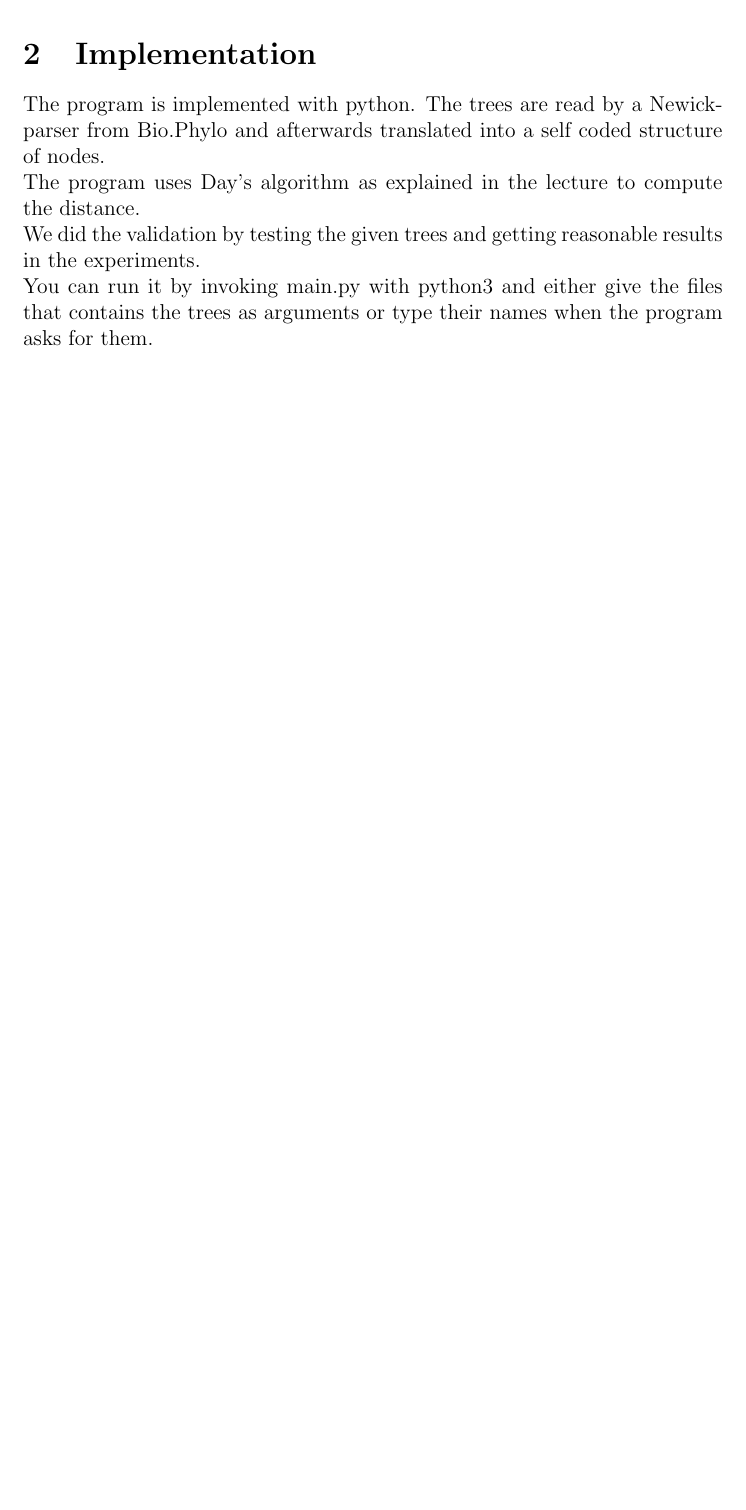
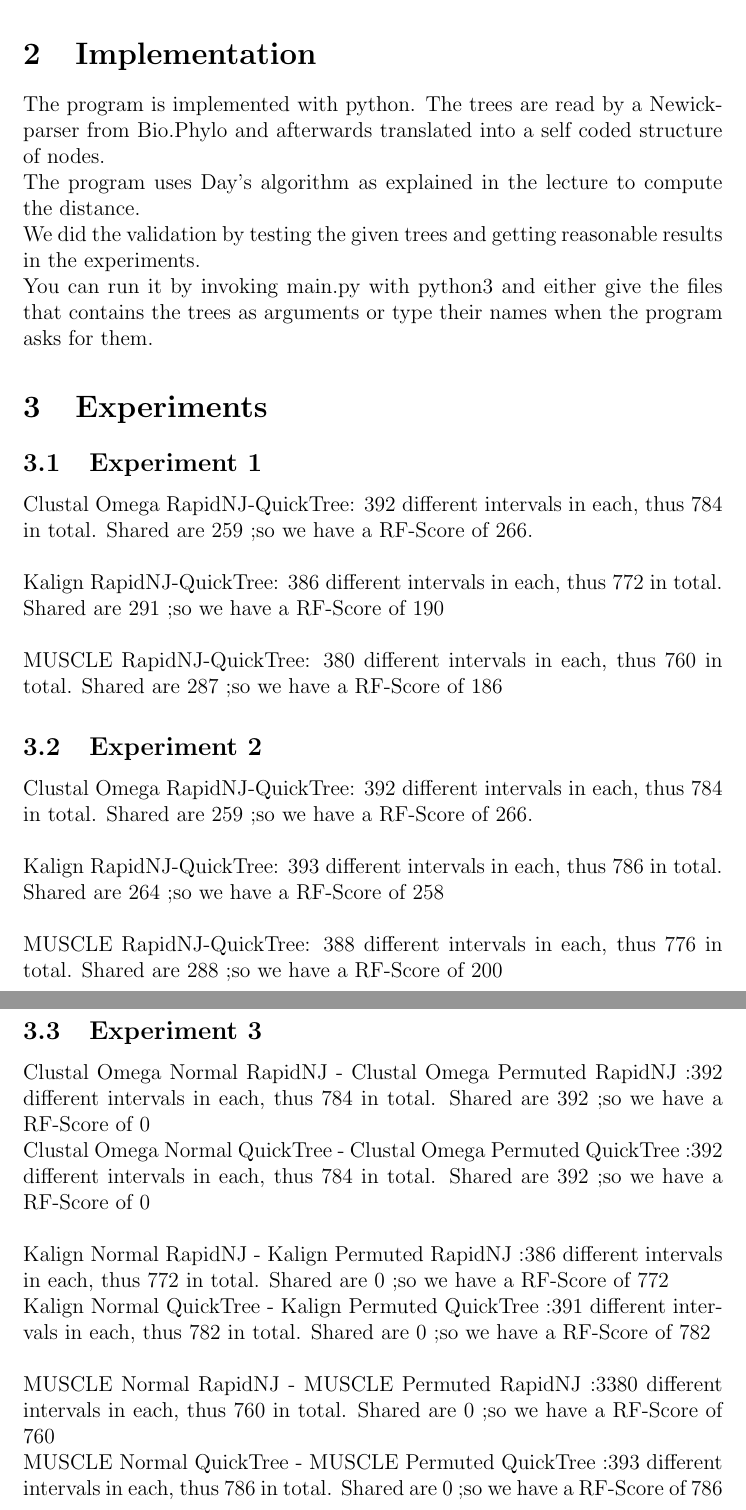
Before and after one commit to Mihalache-Mihai/BioInformatics, a LaTeX document (project4Report.tex): part of the page before the commit and two parts of pages 1 and 2 of 2 after it, the two joined at a grey line, cut so that both start at the same text, the shorter picture padded with empty space. Compiled offline with pdfLaTeX.

Commit message:
updated doc prj4

```diff
--- a/project4Report.tex
+++ b/project4Report.tex
@@ -12,4 +12,26 @@
 	The program uses Day's algorithm as explained in the lecture to compute the distance.\\
 	We did the validation by testing the given trees and getting reasonable results in the experiments.\\
 	You can run it by invoking main.py with python3 and either give the files that contains the trees as arguments or type their names when the program asks for them.
-	\end{document}
+	\section{Experiments}
+	\subsection{Experiment 1}
+    Clustal Omega RapidNJ-QuickTree: 392 different intervals in each, thus 784 in total. Shared are  259 ;so we have a RF-Score of 266. \\
+
+    Kalign RapidNJ-QuickTree: 386 different intervals in each, thus 772 in total. Shared are  291 ;so we have a RF-Score of 190 \\
+
+    MUSCLE RapidNJ-QuickTree: 380 different intervals in each, thus 760 in total. Shared are  287 ;so we have a RF-Score of 186
+    \subsection{Experiment 2}
+    Clustal Omega RapidNJ-QuickTree: 392 different intervals in each, thus 784 in total. Shared are  259 ;so we have a RF-Score of 266. \\
+
+    Kalign RapidNJ-QuickTree: 393 different intervals in each, thus 786 in total. Shared are  264 ;so we have a RF-Score of 258 \\
+
+    MUSCLE RapidNJ-QuickTree: 388 different intervals in each, thus 776 in total. Shared are  288 ;so we have a RF-Score of 200
+    \subsection{Experiment 3}
+    Clustal Omega Normal RapidNJ - Clustal Omega Permuted RapidNJ :392 different intervals in each, thus 784 in total. Shared are  392 ;so we have a RF-Score of 0 \\
+    Clustal Omega Normal QuickTree - Clustal Omega Permuted QuickTree :392 different intervals in each, thus 784 in total. Shared are  392 ;so we have a RF-Score of 0 \\
+
+    Kalign Normal RapidNJ - Kalign Permuted RapidNJ :386 different intervals in each, thus 772 in total. Shared are  0 ;so we have a RF-Score of 772 \\
+    Kalign Normal QuickTree - Kalign Permuted QuickTree :391 different intervals in each, thus 782 in total. Shared are  0 ;so we have a RF-Score of 782 \\
+
+    MUSCLE Normal RapidNJ - MUSCLE Permuted RapidNJ :3380 different intervals in each, thus 760 in total. Shared are  0 ;so we have a RF-Score of 760 \\
+    MUSCLE Normal QuickTree - MUSCLE Permuted QuickTree :393 different intervals in each, thus 786 in total. Shared are  0 ;so we have a RF-Score of 786 \\
+\end{document}
```
